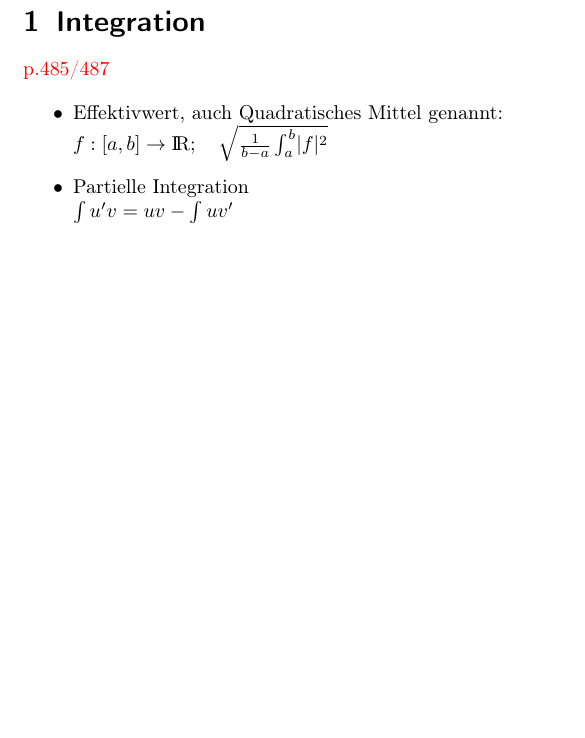
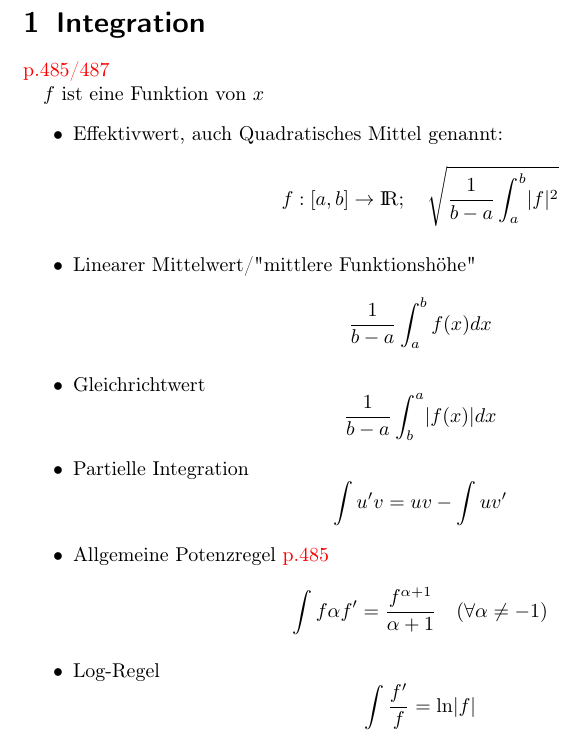
Before and after one commit to westernwolf/Ana2, a LaTeX document (Analysis_2.tex, which reads SubFiles/Ana2_Integration.tex): part of page 2 of 2, cut so that both start at the same text, the shorter picture padded with empty space. Compiled offline with pdfLaTeX.

Commit message:
finished 21.01.2020

```diff
--- a/SubFiles/Ana2_Integration.tex
+++ b/SubFiles/Ana2_Integration.tex
@@ -1,10 +1,31 @@
 \section{Integration}
 	{\color{red}p.485/487}
 
+$f$ ist eine Funktion von $x$
 \begin{itemize}
 	\item Effektivwert,
-		auch Quadratisches Mittel genannt: \\
-		$f:[a,b]\rightarrow\R; \quad \sqrt{\frac{1}{b-a}\int^b_a\abs{f}^2}$
-	\item Partielle Integration\\
-		$\int u'v = uv-\int uv'$
+		auch Quadratisches Mittel genannt:
+	\[
+		f:[a,b]\rightarrow\R; \quad \sqrt{\frac{1}{b-a}\int^b_a\abs{f}^2}
+	\]
+	\item Linearer Mittelwert/"mittlere Funktionshöhe"
+	\[
+		\frac{1}{b-a}\int^b_af(x)dx
+	\]
+	\item Gleichrichtwert
+	\[
+		\frac{1}{b-a}\int^a_b\abs{f(x)}dx
+	\]
+	\item Partielle Integration
+	\[
+		\int u'v = uv-\int uv'
+	\]
+	\item Allgemeine Potenzregel {\color{red}p.485}
+	\[
+		\int f\alpha f' = \frac{f^{\alpha+1}}{\alpha+1} \quad(\forall \alpha\neq-1)
+	\]
+	\item Log-Regel
+	\[
+		\int\frac{f'}{f}=\ln\abs{f}
+	\]
 \end{itemize}
```
Also changed, not shown: Analysis_2.pdf.
